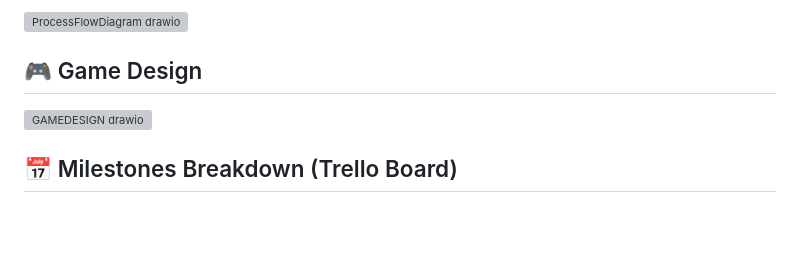
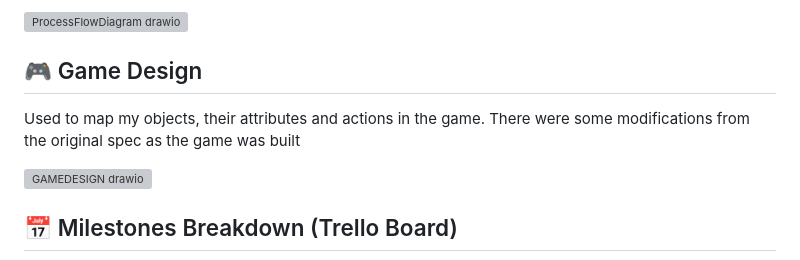
Before and after one commit to socratic617/mastermind_game, a Markdown page: README.md, the part around the change. Rendered like a GitHub page; blank space fills up the shorter version; grey boxes are pictures that could not be loaded.

```diff
--- a/README.md
+++ b/README.md
@@ -119,6 +119,7 @@ Used to map out the original idea on how the my different game aspects work toge
 ![ProcessFlowDiagram drawio](https://github.com/socratic617/mastermind_game/assets/144078314/913d8692-59db-4993-bc46-dd39e87d51fa)
 
 ## 🎮 Game Design
+Used to map my objects, their attributes and actions in the game. There were some modifications from the original spec as the game was built
 
 ![GAMEDESIGN drawio](https://github.com/socratic617/mastermind_game/assets/144078314/8d91a8b1-42fb-4b47-9d89-04aa70a6eabf)
 
```
